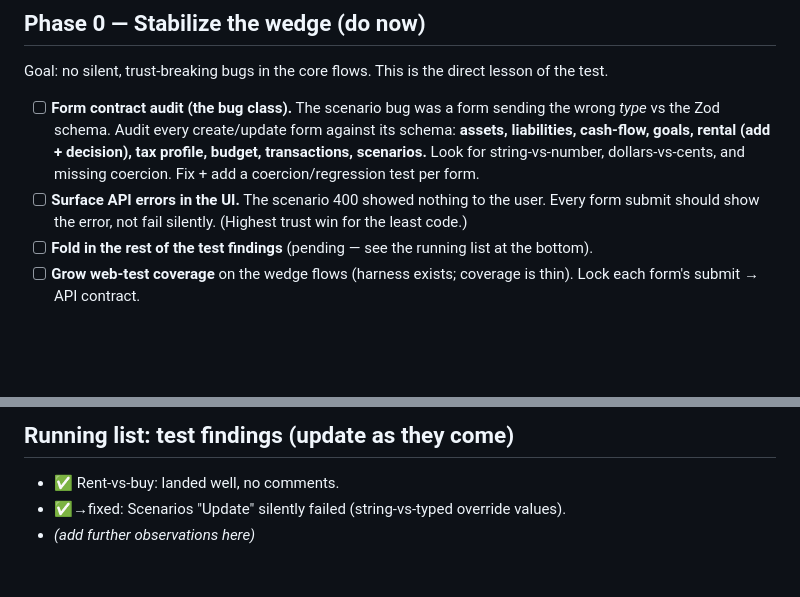
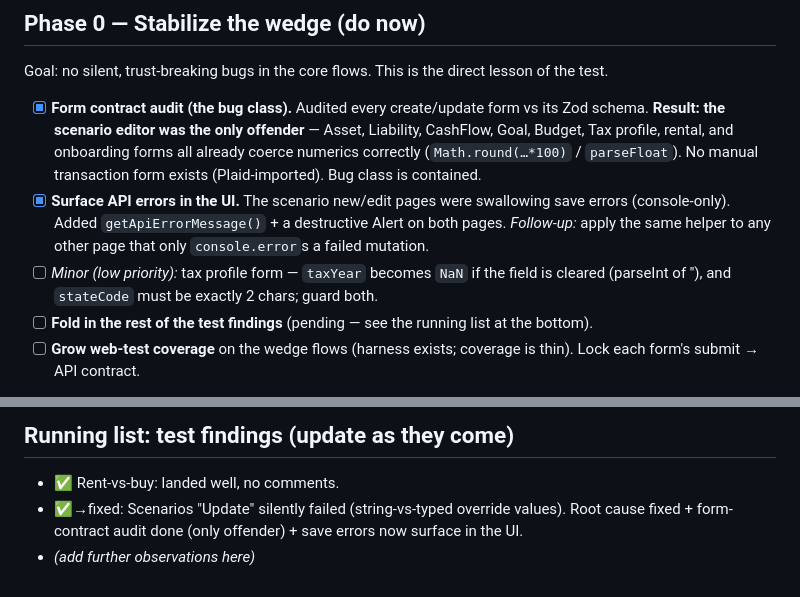
Before and after one commit to specie12/financeapp, a Markdown page: docs/roadmap.md, 2 parts joined by grey strips. GitHub-like rendering; blank space fills up the shorter version.

Commit message:
docs: Record form-contract audit result in roadmap (scenario was the only offender)

```diff
--- a/docs/roadmap.md
+++ b/docs/roadmap.md
@@ -36,15 +36,19 @@ one-off.**
 Goal: no silent, trust-breaking bugs in the core flows. This is the direct lesson
 of the test.
 
-- [ ] **Form contract audit (the bug class).** The scenario bug was a form sending
-      the wrong _type_ vs the Zod schema. Audit every create/update form against
-      its schema: **assets, liabilities, cash-flow, goals, rental (add + decision),
-      tax profile, budget, transactions, scenarios.** Look for string-vs-number,
-      dollars-vs-cents, and missing coercion. Fix + add a coercion/regression test
-      per form.
-- [ ] **Surface API errors in the UI.** The scenario 400 showed nothing to the
-      user. Every form submit should show the error, not fail silently. (Highest
-      trust win for the least code.)
+- [x] **Form contract audit (the bug class).** Audited every create/update form
+      vs its Zod schema. **Result: the scenario editor was the only offender** —
+      Asset, Liability, CashFlow, Goal, Budget, Tax profile, rental, and onboarding
+      forms all already coerce numerics correctly (`Math.round(…*100)` /
+      `parseFloat`). No manual transaction form exists (Plaid-imported). Bug class
+      is contained.
+- [x] **Surface API errors in the UI.** The scenario new/edit pages were
+      swallowing save errors (console-only). Added `getApiErrorMessage()` + a
+      destructive Alert on both pages. _Follow-up:_ apply the same helper to any
+      other page that only `console.error`s a failed mutation.
+- [ ] _Minor (low priority):_ tax profile form — `taxYear` becomes `NaN` if the
+      field is cleared (parseInt of ''), and `stateCode` must be exactly 2 chars;
+      guard both.
 - [ ] **Fold in the rest of the test findings** (pending — see the running list at
       the bottom).
 - [ ] **Grow web-test coverage** on the wedge flows (harness exists; coverage is
@@ -149,4 +153,6 @@ core flows + a few more watched sessions.
 
 - ✅ Rent-vs-buy: landed well, no comments.
 - ✅→fixed: Scenarios "Update" silently failed (string-vs-typed override values).
+  Root cause fixed + form-contract audit done (only offender) + save errors now
+  surface in the UI.
 - _(add further observations here)_
```
